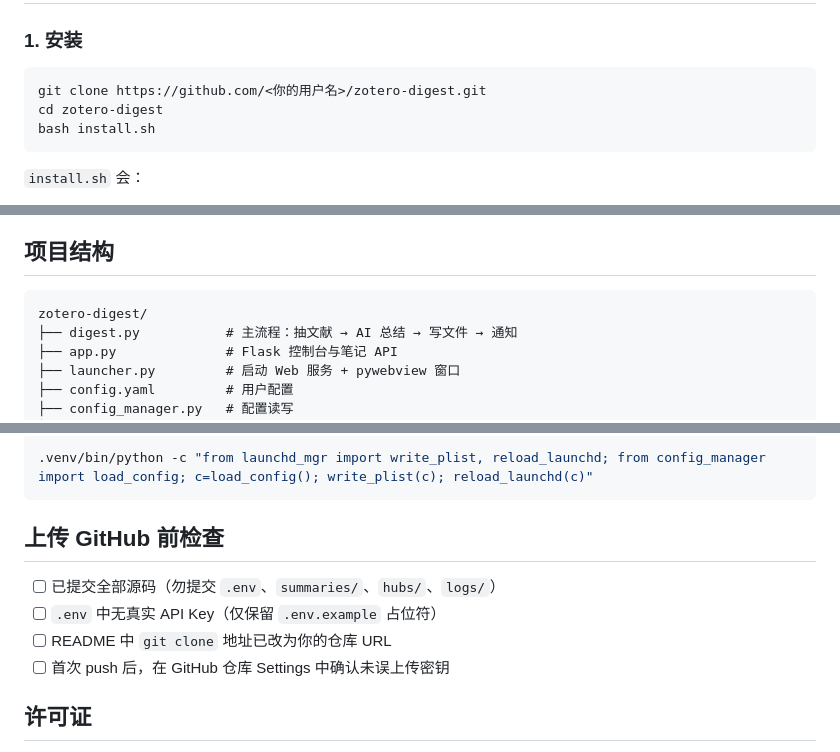
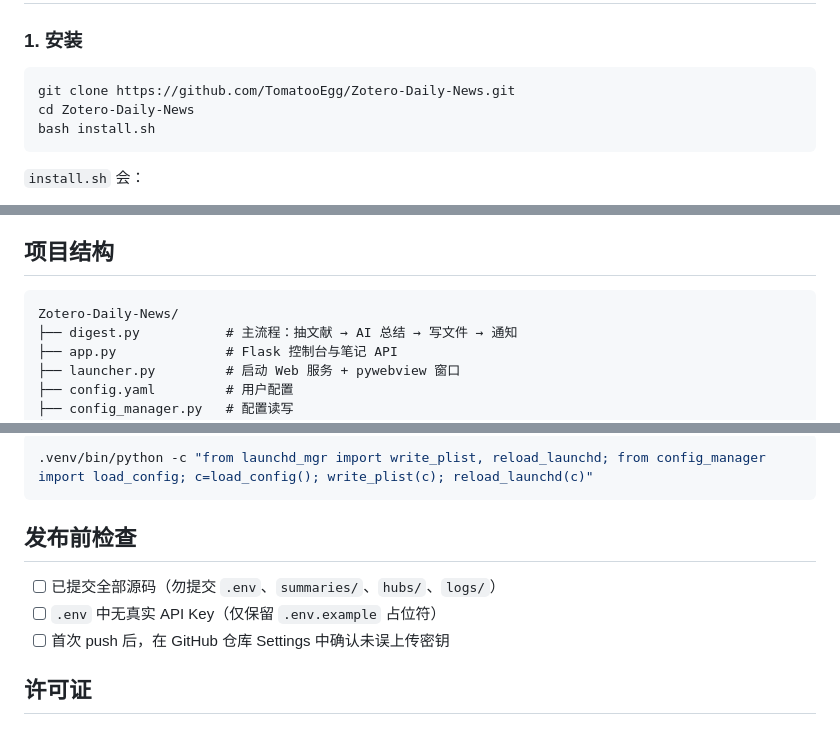
Before and after one commit to TomatooEgg/Zotero-Daily-News, a Markdown page: README.md, 3 parts joined by grey strips. Rendered like a GitHub page.

Commit message:
Update README with GitHub repository URL
Point clone instructions and project layout to TomatooEgg/Zotero-Daily-News.

Co-authored-by: Cursor <cursoragent@cursor.com>

````diff
--- a/README.md
+++ b/README.md
@@ -19,8 +21,8 @@
 ### 1. 安装
 
 ```bash
-git clone https://github.com/<你的用户名>/zotero-digest.git
-cd zotero-digest
+git clone https://github.com/TomatooEgg/Zotero-Daily-News.git
+cd Zotero-Daily-News
 bash install.sh
 ```
 
@@ -72,7 +74,7 @@ DEEPSEEK_API_KEY=sk-your-key-here
 ## 项目结构
 
 ```
-zotero-digest/
+Zotero-Daily-News/
 ├── digest.py           # 主流程：抽文献 → AI 总结 → 写文件 → 通知
 ├── app.py              # Flask 控制台与笔记 API
 ├── launcher.py         # 启动 Web 服务 + pywebview 窗口
@@ -138,11 +140,10 @@ brew install vjeantet/tap/alerter   # 可选，通知「查看总结」按钮
 .venv/bin/python -c "from launchd_mgr import write_plist, reload_launchd; from config_manager import load_config; c=load_config(); write_plist(c); reload_launchd(c)"
 ```
 
-## 上传 GitHub 前检查
+## 发布前检查
 
 - [ ] 已提交全部源码（勿提交 `.env`、`summaries/`、`hubs/`、`logs/`）
 - [ ] `.env` 中无真实 API Key（仅保留 `.env.example` 占位符）
-- [ ] README 中 `git clone` 地址已改为你的仓库 URL
 - [ ] 首次 push 后，在 GitHub 仓库 Settings 中确认未误上传密钥
 
 ## 许可证
````
Also changed, not shown: other parts of README.md (+2 -0 lines).
